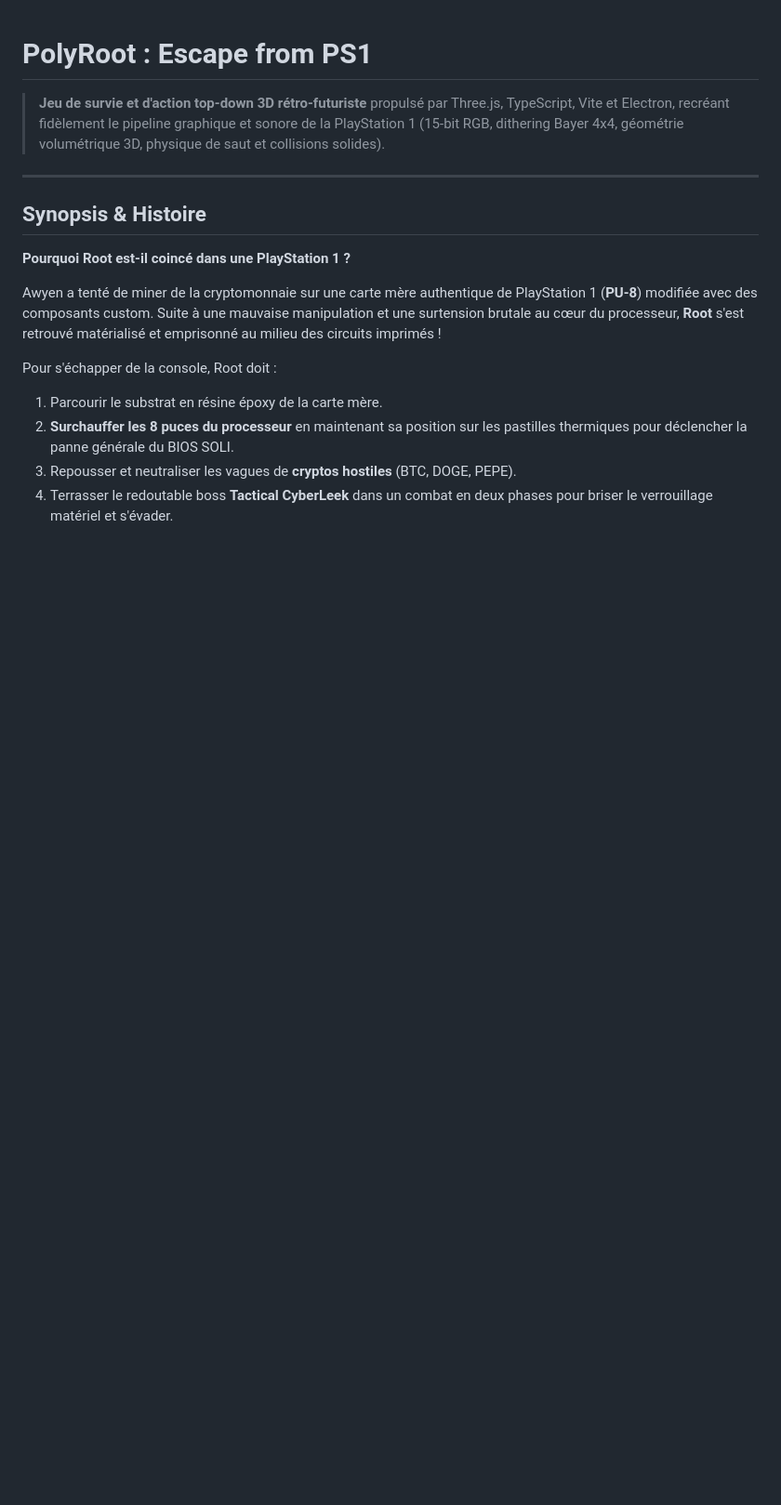
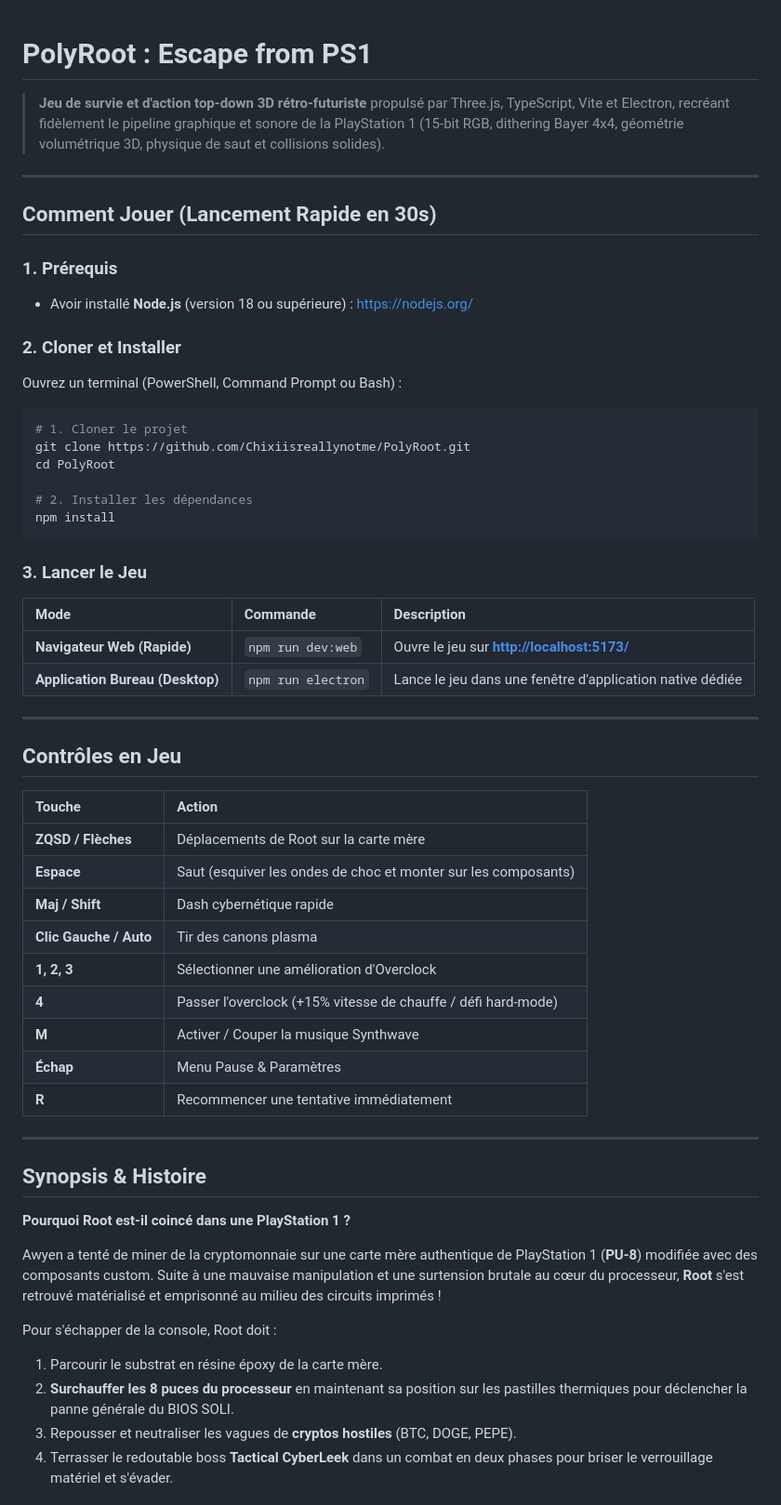
Before and after one commit to Chixiisreallynotme/PolyRoot, a Markdown page: README.md, the part around one of its changes. Shown at 93% size. Drawn GitHub-style; blank space fills up the shorter version.

````diff
--- a/README.md
+++ b/README.md
@@ -1,6 +1,48 @@
 # PolyRoot : Escape from PS1
 
 > **Jeu de survie et d'action top-down 3D rétro-futuriste** propulsé par Three.js, TypeScript, Vite et Electron, recréant fidèlement le pipeline graphique et sonore de la PlayStation 1 (15-bit RGB, dithering Bayer 4x4, géométrie volumétrique 3D, physique de saut et collisions solides).
+
+---
+
+## Comment Jouer (Lancement Rapide en 30s)
+
+### 1. Prérequis
+- Avoir installé **Node.js** (version 18 ou supérieure) : [https://nodejs.org/](https://nodejs.org/)
+
+### 2. Cloner et Installer
+Ouvrez un terminal (PowerShell, Command Prompt ou Bash) :
+
+```bash
+# 1. Cloner le projet
+git clone https://github.com/Chixiisreallynotme/PolyRoot.git
+cd PolyRoot
+
+# 2. Installer les dépendances
+npm install
+```
+
+### 3. Lancer le Jeu
+
+| Mode | Commande | Description |
+| :--- | :--- | :--- |
+| **Navigateur Web (Rapide)** | `npm run dev:web` | Ouvre le jeu sur **[http://localhost:5173/](http://localhost:5173/)** |
+| **Application Bureau (Desktop)** | `npm run electron` | Lance le jeu dans une fenêtre d'application native dédiée |
+
+---
+
+## Contrôles en Jeu
+
+| Touche | Action |
+| :--- | :--- |
+| **ZQSD / Flèches** | Déplacements de Root sur la carte mère |
+| **Espace** | Saut (esquiver les ondes de choc et monter sur les composants) |
+| **Maj / Shift** | Dash cybernétique rapide |
+| **Clic Gauche / Auto** | Tir des canons plasma |
+| **1, 2, 3** | Sélectionner une amélioration d'Overclock |
+| **4** | Passer l'overclock (+15% vitesse de chauffe / défi hard-mode) |
+| **M** | Activer / Couper la musique Synthwave |
+| **Échap** | Menu Pause & Paramètres |
+| **R** | Recommencer une tentative immédiatement |
 
 ---
 
````
Also changed, not shown: other parts of README.md (+7 -42 lines).
